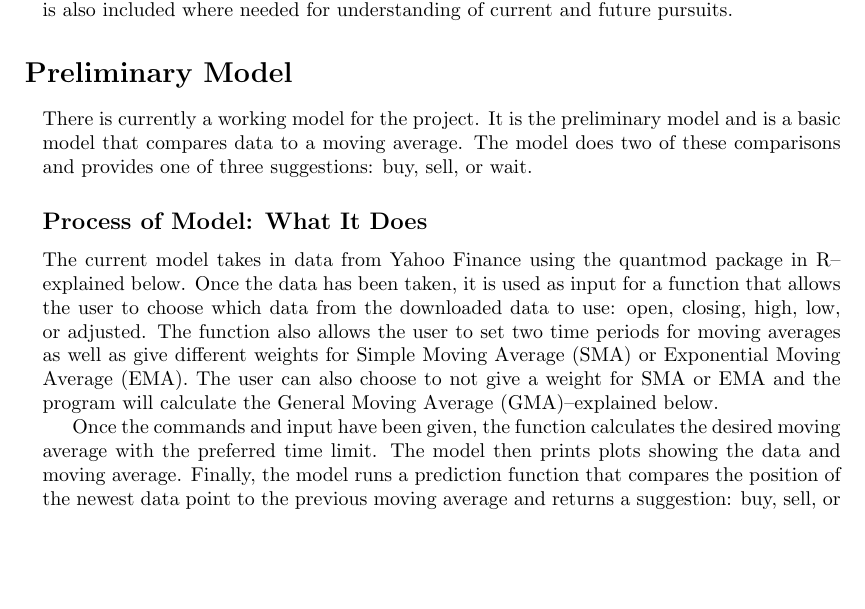
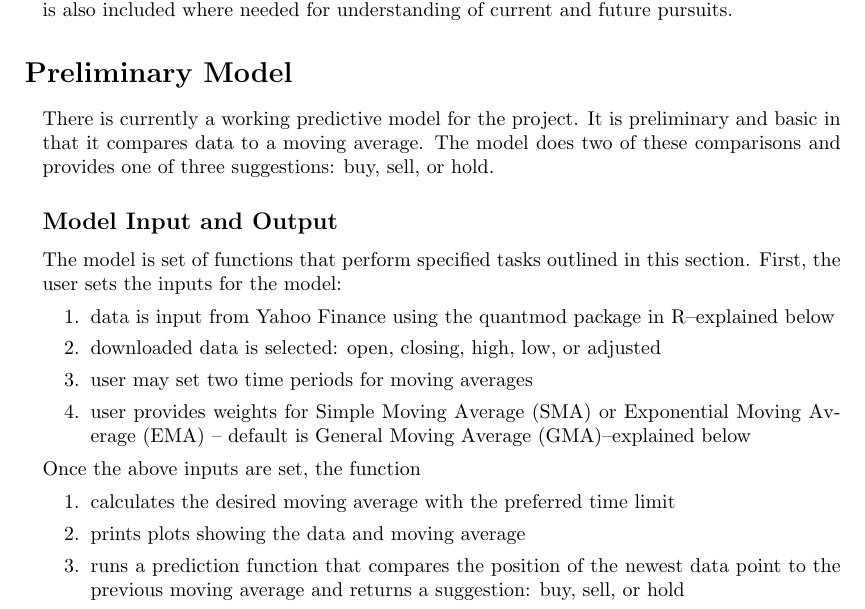
Before and after one commit to shanebari92/UWStout-PSM-IAM-FieldProject, a LaTeX document (StatusReports/Status Report 3/Status Report 3.tex): part of page 1 of 6, cut so that both start at the same text, the shorter picture padded with empty space. Compiled offline with pdfLaTeX.

Commit message:
Status Report 3 Edits
After perusing the report KJW started edits to make the report, he
thinks, easier to digest. Enumerating the model procedures and
clarifying that the model is comprised of functions will make the
process clearer to the client.

```diff
--- a/StatusReports/Status Report 3/Status Report 3.tex
+++ b/StatusReports/Status Report 3/Status Report 3.tex
@@ -172,16 +172,28 @@ Keith Wojciechowski\\
 \begin{document}
 \maketitle
 
-\abstract{The following is a summary of work done from 10/30/15 until 11/10/15 as well as future plans for the project and special considerations/questions. Information from previous reports is also included where needed for understanding of current and future pursuits.}
+\abstract{\noindent The following is a summary of work done from 10/30/15 until 11/10/15 as well as future plans for the project and special considerations/questions. Information from previous reports is also included where needed for understanding of current and future pursuits.}
 
 
 \section*{\hspace{-.5cm} Preliminary Model}\label{PM}
-There is currently a working model for the project. It is the preliminary model and is a basic model that compares data to a moving average. The model does two of these comparisons and provides one of three suggestions: buy, sell, or wait.
+There is currently a working predictive model for the project. It is preliminary and basic in that it compares data to a moving average. The model does two of these comparisons and provides one of three suggestions: buy, sell, or hold.
 
-\subsection*{Process of Model: What It Does}\label{PMWID}
-The current model takes in data from Yahoo Finance using the quantmod package in R--explained below. Once the data has been taken, it is used as input for a function that allows the user to choose which data from the downloaded data to use: open, closing, high, low, or adjusted. The function also allows the user to set two time periods for moving averages as well as give different weights for Simple Moving Average (SMA) or Exponential Moving Average (EMA). The user can also choose to not give a weight for SMA or EMA and the program will calculate the General Moving Average (GMA)--explained below.
+\subsection*{Model Input and Output}\label{PMWID}
 
-Once the commands and input have been given, the function calculates the desired moving average with the preferred time limit. The model then prints plots showing the data and moving average. Finally, the model runs a prediction function that compares the position of the newest data point to the previous moving average and returns a suggestion: buy, sell, or wait.
+The model is set of functions that perform specified tasks outlined in this section. First, the user sets the inputs for the model:
+\begin{enumerate}
+	\item data is input from Yahoo Finance using the quantmod package in R--explained below
+	\item downloaded data is selected: open, closing, high, low, or adjusted
+	\item user may set two time periods for moving averages
+	\item user provides weights for Simple Moving Average (SMA) or Exponential Moving Average (EMA) -- default is General Moving Average (GMA)--explained below
+\end{enumerate}
+
+\noindent Once the above inputs are set, the function
+\begin{enumerate}
+	\item calculates the desired moving average with the preferred time limit
+	\item prints plots showing the data and moving average
+	\item runs a prediction function that compares the position of the newest data point to the previous moving average and returns a suggestion: buy, sell, or hold
+\end{enumerate}
 
 \subsection*{Relative R Packages}\label{RRP}
 The Quantmod package used in an R environment provides a number of benefits in terms of importing, manipulating, and analyzing stock market data. Quantmod is free to access and allows us to import data from a number of sources including Yahoo, Google, and FRED as well as local data sources such as an SQL database or .csv file. Since quantmod is available on the Comprehensive R Archive Network (CRAN), extensive documentation and examples are available.\textsuperscript{\cite{QMOD}}
```
Also changed, not shown: StatusReports/Status Report 3/Status Report 3.pdf, 3 other files.
